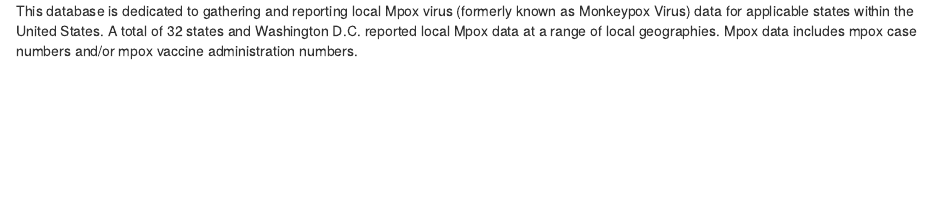
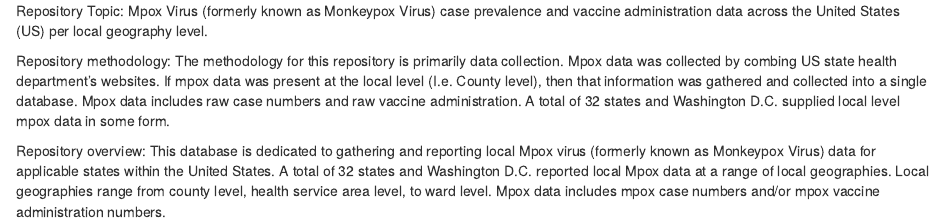
Before and after one commit to JakeLayburn2033/Mpox_Local_Data_Layburn-Ghosh, an R Markdown document (ReadMe.RMD): the page in a window 1100 px wide, from its top. Rendered offline with R 4.5, knitr and Pandoc, with nearby package versions.

Commit message:
Update ReadMe.RMD

```diff
--- a/ReadMe.RMD
+++ b/ReadMe.RMD
@@ -1 +1,5 @@
-This database is dedicated to gathering and reporting local Mpox virus (formerly known as Monkeypox Virus) data for applicable states within the United States. A total of 32 states and Washington D.C. reported local Mpox data at a range of local geographies. Mpox data includes mpox case numbers and/or mpox vaccine administration numbers.
+Repository Topic: Mpox Virus (formerly known as Monkeypox Virus) case prevalence and vaccine administration data across the United States (US) per local geography level.
+
+Repository methodology: The methodology for this repository is primarily data collection. Mpox data was collected by combing US state health department's websites. If mpox data was present at the local level (I.e. County level), then that information was gathered and collected into a single database. Mpox data includes raw case numbers and raw vaccine administration. A total of 32 states and Washington D.C. supplied local level mpox data in some form.
+
+Repository overview: This database is dedicated to gathering and reporting local Mpox virus (formerly known as Monkeypox Virus) data for applicable states within the United States. A total of 32 states and Washington D.C. reported local Mpox data at a range of local geographies. Local geographies range from county level, health service area level, to ward level. Mpox data includes mpox case numbers and/or mpox vaccine administration numbers.
```
